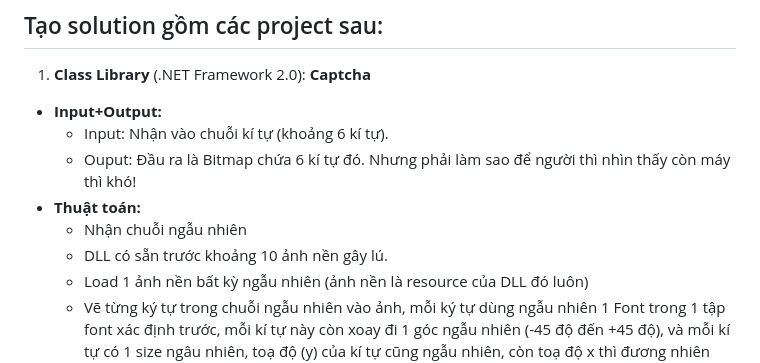
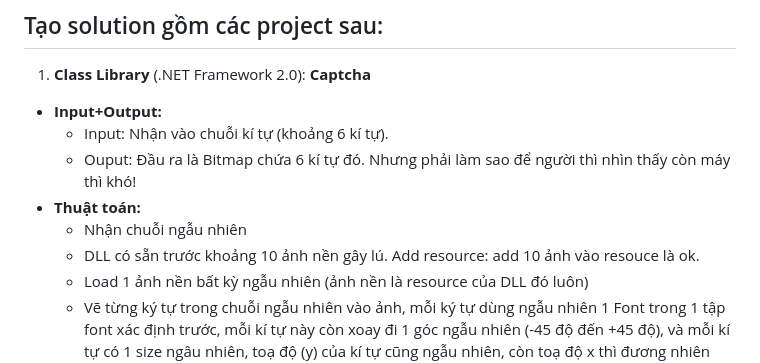
Before and after one commit to duycop/monitor_tnut, a Markdown page: README.md, the part around the change. GitHub-like rendering.

```diff
--- a/README.md
+++ b/README.md
@@ -9,7 +9,7 @@ Dành cho cả lớp, làm chung 1 đề!
     + Ouput: Đầu ra là Bitmap chứa 6 kí tự đó. Nhưng phải làm sao để người thì nhìn thấy còn máy thì khó!
   - **Thuật toán:**
     + Nhận chuỗi ngẫu nhiên
-    + DLL có sẵn trước khoảng 10 ảnh nền gây lú.
+    + DLL có sẵn trước khoảng 10 ảnh nền gây lú. Add resource: add 10 ảnh vào resouce là ok.
     + Load 1 ảnh nền bất kỳ ngẫu nhiên (ảnh nền là resource của DLL đó luôn)
     + Vẽ từng ký tự trong chuỗi ngẫu nhiên vào ảnh, mỗi ký tự dùng ngẫu nhiên 1 Font trong 1 tập font xác định trước, mỗi kí tự này còn xoay đi 1 góc ngẫu nhiên (-45 độ đến +45 độ), và mỗi kí tự có 1 size ngâu nhiên, toạ độ (y) của kí tự cũng ngẫu nhiên, còn toạ độ x thì đương nhiên tăng dần để phân biệt thứ tự trước sau của các kí tự, các kí tự có thể có màu ngẫu nhiên và có thể đè lên nhau.
     + Có thể bổ xung thêm các hiệu ứng: làm thế nào đó để chữ nó ngoằn nghèo như sóng (tuỳ ý sáng tạo, tuy nhiên vẫn phải để cho người nhìn thấy chữ)
```
